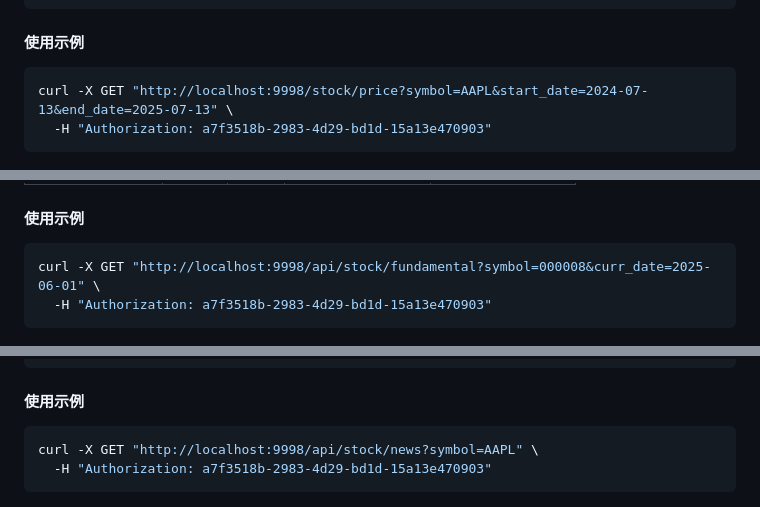
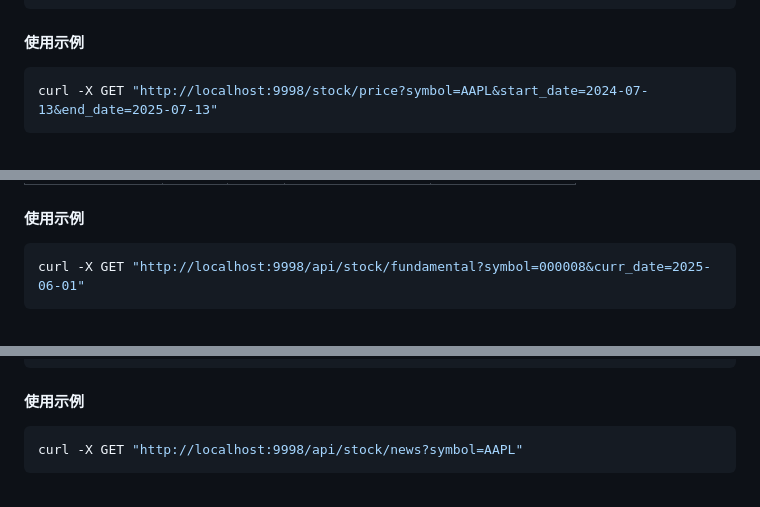
Before and after one commit to Eternity714/finance-mcp, a Markdown page: README.md, 3 parts joined by grey strips. GitHub-like rendering; folded sections open.

````diff
--- a/README.md
+++ b/README.md
@@ -265,8 +265,7 @@ NEWS_API_KEY=your_key       # 新闻聚合
 
 #### 使用示例
 ```bash
-curl -X GET "http://localhost:9998/stock/price?symbol=AAPL&start_date=2024-07-13&end_date=2025-07-13" \
-  -H "Authorization: a7f3518b-2983-4d29-bd1d-15a13e470903"
+curl -X GET "http://localhost:9998/stock/price?symbol=AAPL&start_date=2024-07-13&end_date=2025-07-13"
 ```
 
 ![Market Price API](docs/api-screenshots/market-price.png)
@@ -289,8 +288,7 @@ curl -X GET "http://localhost:9998/stock/price?symbol=AAPL&start_date=2024-07-13
 
 #### 使用示例
 ```bash
-curl -X GET "http://localhost:9998/api/stock/fundamental?symbol=000008&curr_date=2025-06-01" \
-  -H "Authorization: a7f3518b-2983-4d29-bd1d-15a13e470903"
+curl -X GET "http://localhost:9998/api/stock/fundamental?symbol=000008&curr_date=2025-06-01"
 ```
 
 ![Stock Fundamental API](docs/api-screenshots/stock-fundamental.png)
@@ -328,8 +326,7 @@ curl -X GET "http://localhost:9998/api/stock/fundamental?symbol=000008&curr_date
 
 #### 使用示例
 ```bash
-curl -X GET "http://localhost:9998/api/stock/news?symbol=AAPL" \
-  -H "Authorization: a7f3518b-2983-4d29-bd1d-15a13e470903"
+curl -X GET "http://localhost:9998/api/stock/news?symbol=AAPL"
 ```
 
 ![Stock Quote API](docs/api-screenshots/stock-quote.png)
````
Also changed, not shown: other parts of README.md (+2 -15 lines).
